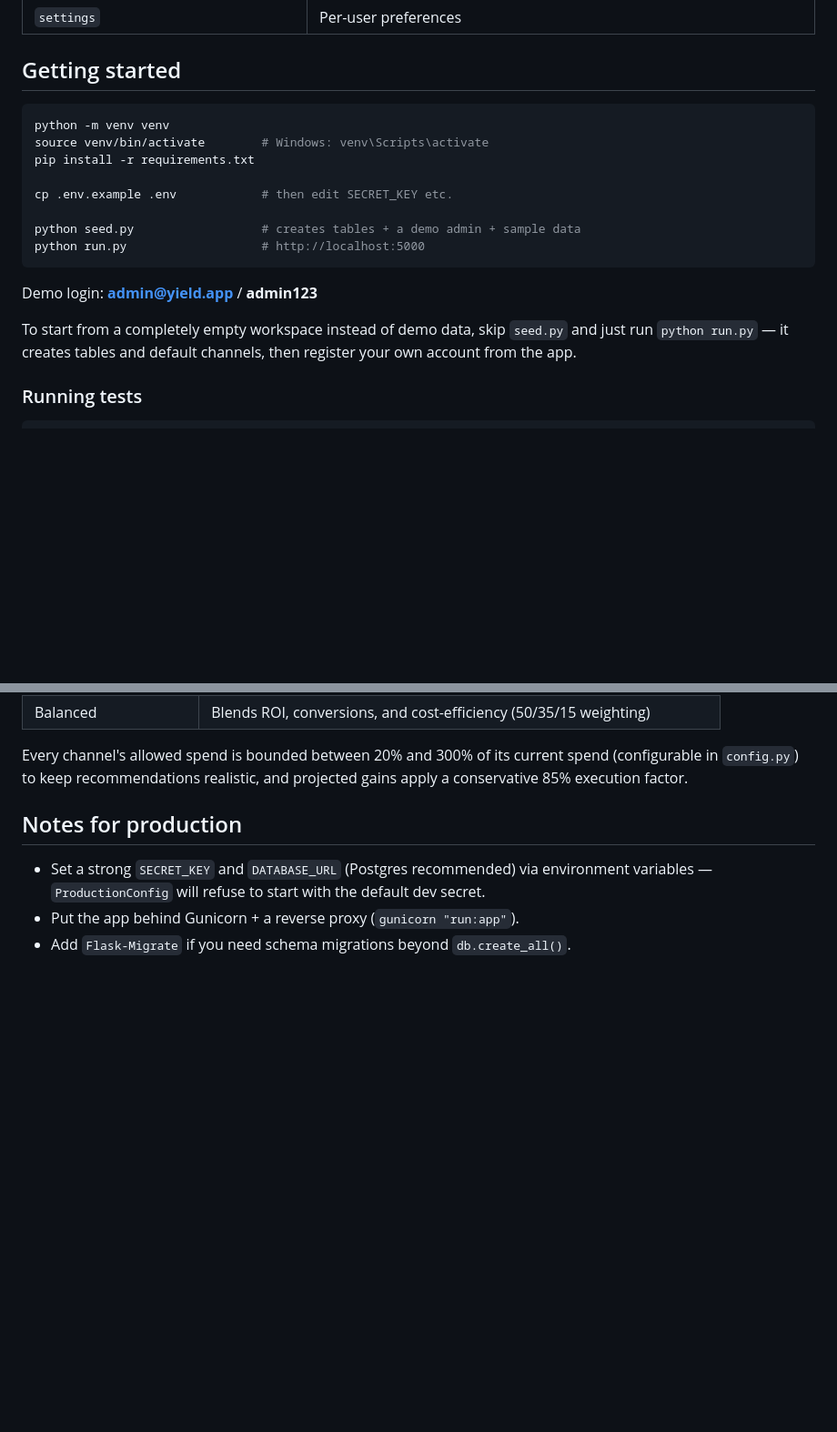
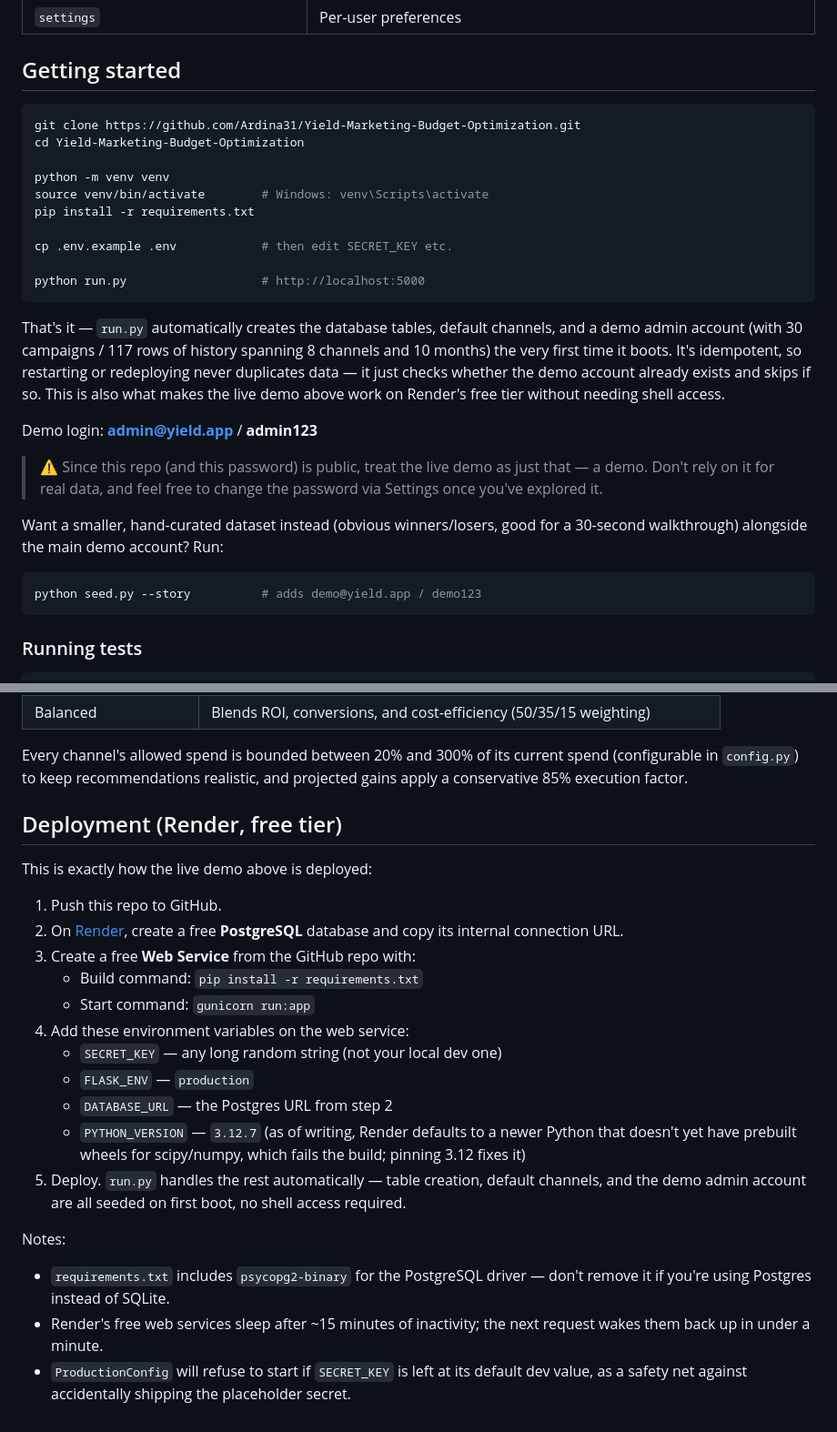
Before and after one commit to Ardina31/Yield-Marketing-Budget-Optimization, a Markdown page: README.md, 2 parts joined by grey strips. Shown at 91% size. Drawn GitHub-style; blank space fills up the shorter version.

Commit message:
Update README with live demo link and screenshots

````diff
--- a/README.md
+++ b/README.md
@@ -79,21 +95,38 @@ seed.py                   # demo data generator
 ## Getting started
 
 ```bash
+git clone https://github.com/Ardina31/Yield-Marketing-Budget-Optimization.git
+cd Yield-Marketing-Budget-Optimization
+
 python -m venv venv
 source venv/bin/activate        # Windows: venv\Scripts\activate
 pip install -r requirements.txt
 
 cp .env.example .env            # then edit SECRET_KEY etc.
 
-python seed.py                  # creates tables + a demo admin + sample data
 python run.py                   # http://localhost:5000
 ```
 
+That's it — `run.py` automatically creates the database tables, default
+channels, and a demo admin account (with 30 campaigns / 117 rows of
+history spanning 8 channels and 10 months) the very first time it boots.
+It's idempotent, so restarting or redeploying never duplicates data — it
+just checks whether the demo account already exists and skips if so. This
+is also what makes the live demo above work on Render's free tier without
+needing shell access.
+
 Demo login: **admin@yield.app** / **admin123**
 
-To start from a completely empty workspace instead of demo data, skip
-`seed.py` and just run `python run.py` — it creates tables and default
-channels, then register your own account from the app.
+> ⚠️ Since this repo (and this password) is public, treat the live demo as
+> just that — a demo. Don't rely on it for real data, and feel free to
+> change the password via Settings once you've explored it.
+
+Want a smaller, hand-curated dataset instead (obvious winners/losers, good
+for a 30-second walkthrough) alongside the main demo account? Run:
+
+```bash
+python seed.py --story          # adds demo@yield.app / demo123
+```
 
 ### Running tests
 
@@ -115,10 +148,32 @@ Every channel's allowed spend is bounded between 20% and 300% of its
 current spend (configurable in `config.py`) to keep recommendations
 realistic, and projected gains apply a conservative 85% execution factor.
 
-## Notes for production
+## Deployment (Render, free tier)
 
-- Set a strong `SECRET_KEY` and `DATABASE_URL` (Postgres recommended) via
-  environment variables — `ProductionConfig` will refuse to start with the
-  default dev secret.
-- Put the app behind Gunicorn + a reverse proxy (`gunicorn "run:app"`).
-- Add `Flask-Migrate` if you need schema migrations beyond `db.create_all()`.
+This is exactly how the live demo above is deployed:
+
+1. Push this repo to GitHub.
+2. On [Render](https://render.com), create a free **PostgreSQL** database
+   and copy its internal connection URL.
+3. Create a free **Web Service** from the GitHub repo with:
+   - Build command: `pip install -r requirements.txt`
+   - Start command: `gunicorn run:app`
+4. Add these environment variables on the web service:
+   - `SECRET_KEY` — any long random string (not your local dev one)
+   - `FLASK_ENV` — `production`
+   - `DATABASE_URL` — the Postgres URL from step 2
+   - `PYTHON_VERSION` — `3.12.7` (as of writing, Render defaults to a
+     newer Python that doesn't yet have prebuilt wheels for scipy/numpy,
+     which fails the build; pinning 3.12 fixes it)
+5. Deploy. `run.py` handles the rest automatically — table creation,
+   default channels, and the demo admin account are all seeded on first
+   boot, no shell access required.
+
+Notes:
+- `requirements.txt` includes `psycopg2-binary` for the PostgreSQL driver
+  — don't remove it if you're using Postgres instead of SQLite.
+- Render's free web services sleep after ~15 minutes of inactivity; the
+  next request wakes them back up in under a minute.
+- `ProductionConfig` will refuse to start if `SECRET_KEY` is left at its
+  default dev value, as a safety net against accidentally shipping the
+  placeholder secret.
````
Also changed, not shown: other parts of README.md (+16 -0 lines).
